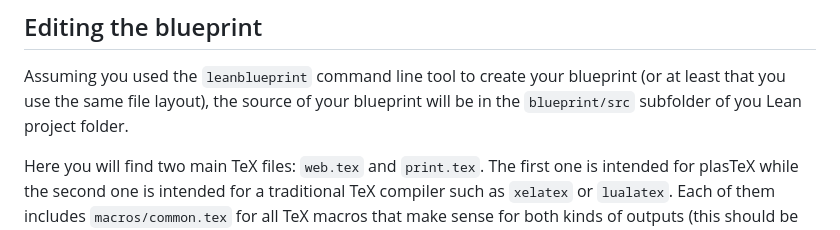
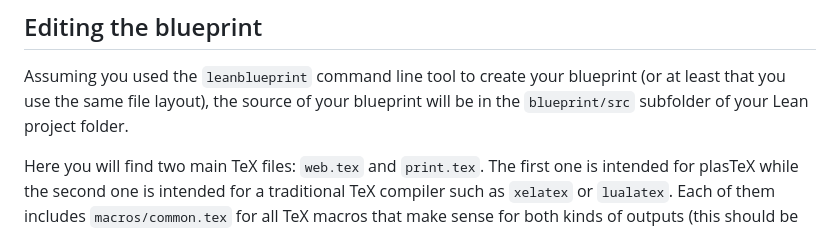
Before and after one commit to PatrickMassot/leanblueprint, a Markdown page: README.md, the part around the change. GitHub-like rendering.

```diff
--- a/README.md
+++ b/README.md
@@ -99,7 +99,7 @@ version (and redo it when you add a reference).
 
 Assuming you used the `leanblueprint` command line tool to create your blueprint
 (or at least that you use the same file layout), the source of your blueprint
-will be in the `blueprint/src` subfolder of you Lean project folder.
+will be in the `blueprint/src` subfolder of your Lean project folder.
 
 Here you will find two main TeX files: `web.tex` and `print.tex`. The first one
 is intended for plasTeX while the second one is intended for a traditional TeX
```
